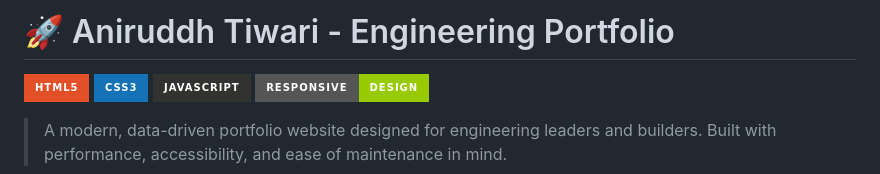
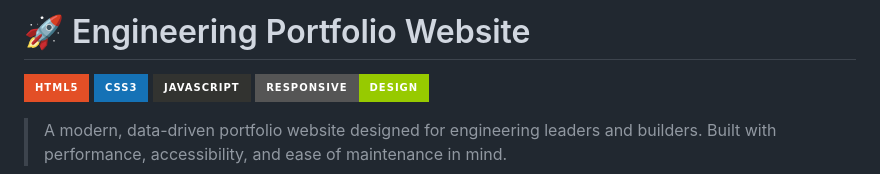
Before and after one commit to aniruddh02/Portfolio-Website, a Markdown page: README.md, the part around the change. Rendered like a GitHub page; badges without logos.

```diff
--- a/README.md
+++ b/README.md
@@ -1,4 +1,4 @@
-# 🚀 Aniruddh Tiwari - Engineering Portfolio
+# 🚀 Engineering Portfolio Website
 
 ![HTML5](https://img.shields.io/badge/html5-%23E34F26.svg?style=for-the-badge&logo=html5&logoColor=white)
 ![CSS3](https://img.shields.io/badge/css3-%231572B6.svg?style=for-the-badge&logo=css3&logoColor=white)
```
